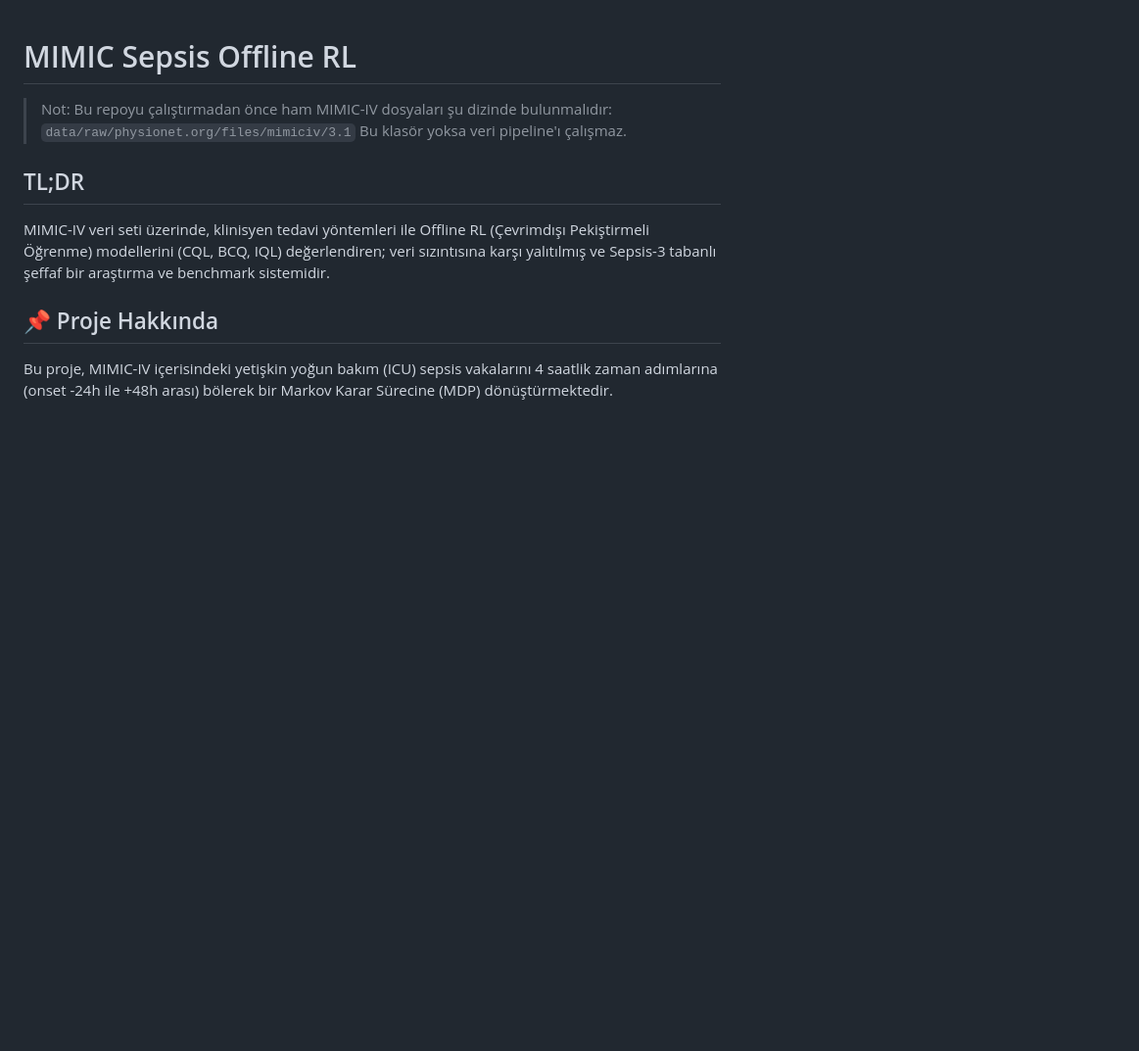
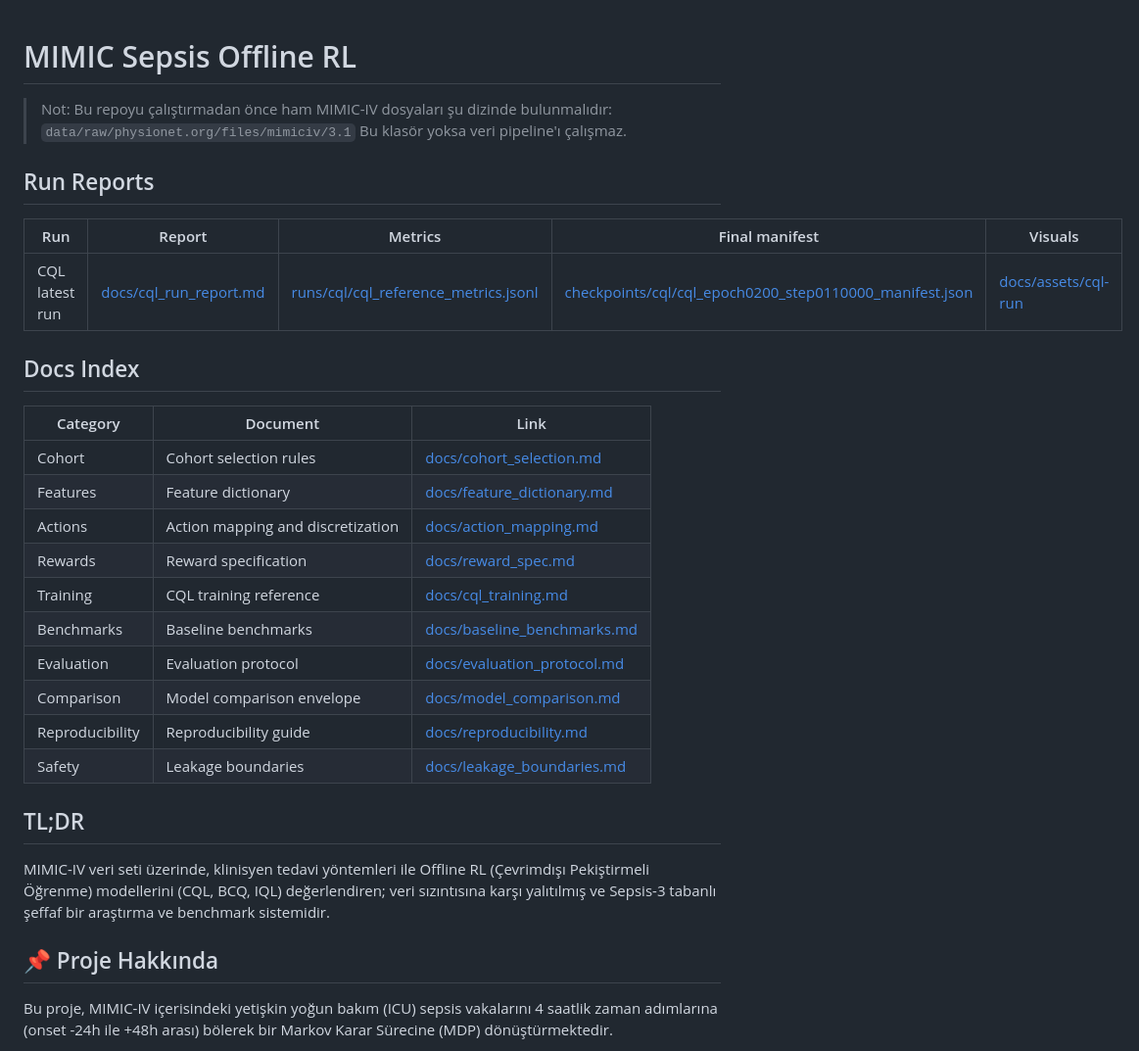
Before and after one commit to EnesDemir143/mimic-sepsis-drl, a Markdown page: README.md, the part around the change. Shown at 98% size. Rendered like a GitHub page; blank space fills up the shorter version.

Commit message:
docs: add CQL run report and README links

```diff
--- a/README.md
+++ b/README.md
@@ -3,6 +3,27 @@
 > Not: Bu repoyu çalıştırmadan önce ham MIMIC-IV dosyaları şu dizinde bulunmalıdır:
 > `data/raw/physionet.org/files/mimiciv/3.1`
 > Bu klasör yoksa veri pipeline'ı çalışmaz.
+
+## Run Reports
+
+| Run | Report | Metrics | Final manifest | Visuals |
+|---|---|---|---|---|
+| CQL latest run | [docs/cql_run_report.md](docs/cql_run_report.md) | [runs/cql/cql_reference_metrics.jsonl](runs/cql/cql_reference_metrics.jsonl) | [checkpoints/cql/cql_epoch0200_step0110000_manifest.json](checkpoints/cql/cql_epoch0200_step0110000_manifest.json) | [docs/assets/cql-run](docs/assets/cql-run) |
+
+## Docs Index
+
+| Category | Document | Link |
+|---|---|---|
+| Cohort | Cohort selection rules | [docs/cohort_selection.md](docs/cohort_selection.md) |
+| Features | Feature dictionary | [docs/feature_dictionary.md](docs/feature_dictionary.md) |
+| Actions | Action mapping and discretization | [docs/action_mapping.md](docs/action_mapping.md) |
+| Rewards | Reward specification | [docs/reward_spec.md](docs/reward_spec.md) |
+| Training | CQL training reference | [docs/cql_training.md](docs/cql_training.md) |
+| Benchmarks | Baseline benchmarks | [docs/baseline_benchmarks.md](docs/baseline_benchmarks.md) |
+| Evaluation | Evaluation protocol | [docs/evaluation_protocol.md](docs/evaluation_protocol.md) |
+| Comparison | Model comparison envelope | [docs/model_comparison.md](docs/model_comparison.md) |
+| Reproducibility | Reproducibility guide | [docs/reproducibility.md](docs/reproducibility.md) |
+| Safety | Leakage boundaries | [docs/leakage_boundaries.md](docs/leakage_boundaries.md) |
 
 ## TL;DR
 MIMIC-IV veri seti üzerinde, klinisyen tedavi yöntemleri ile Offline RL (Çevrimdışı Pekiştirmeli Öğrenme) modellerini (CQL, BCQ, IQL) değerlendiren; veri sızıntısına karşı yalıtılmış ve Sepsis-3 tabanlı şeffaf bir araştırma ve benchmark sistemidir.
```
Also changed, not shown: docs/cql_run_report.md (added, +192 -0 lines).
